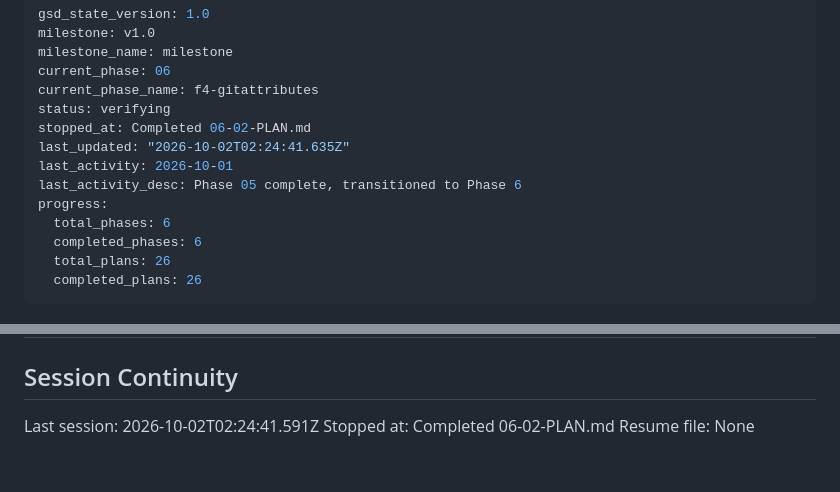
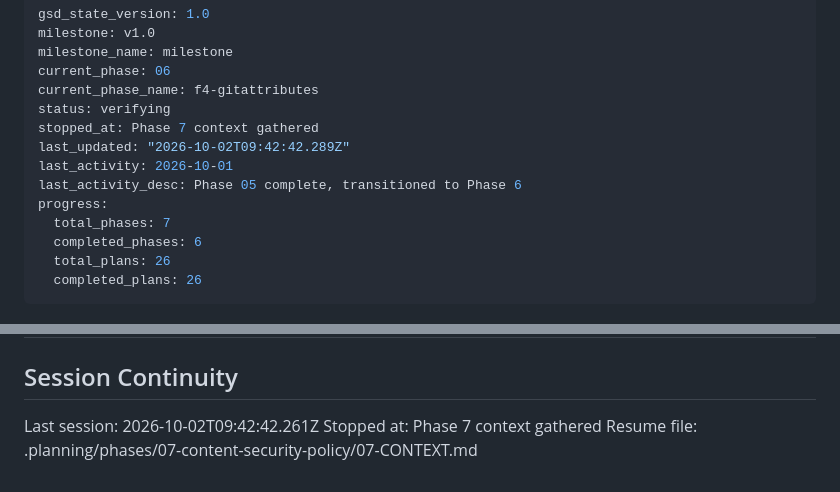
Before and after one commit to idbachmayer-boop/ppl-tracker, a Markdown page: .planning/STATE.md, 2 parts joined by grey strips. Rendered like a GitHub page.

Commit message:
docs(state): record phase 7 context session

```diff
--- a/.planning/STATE.md
+++ b/.planning/STATE.md
@@ -5,12 +5,12 @@ milestone_name: milestone
 current_phase: 06
 current_phase_name: f4-gitattributes
 status: verifying
-stopped_at: Completed 06-02-PLAN.md
-last_updated: "2026-10-02T02:24:41.635Z"
+stopped_at: Phase 7 context gathered
+last_updated: "2026-10-02T09:42:42.289Z"
 last_activity: 2026-10-01
 last_activity_desc: Phase 05 complete, transitioned to Phase 6
 progress:
-  total_phases: 6
+  total_phases: 7
   completed_phases: 6
   total_plans: 26
   completed_plans: 26
@@ -178,6 +178,6 @@ Items acknowledged and carried forward from previous milestone close:
 
 ## Session Continuity
 
-Last session: 2026-10-02T02:24:41.591Z
-Stopped at: Completed 06-02-PLAN.md
-Resume file: None
+Last session: 2026-10-02T09:42:42.261Z
+Stopped at: Phase 7 context gathered
+Resume file: .planning/phases/07-content-security-policy/07-CONTEXT.md
```
